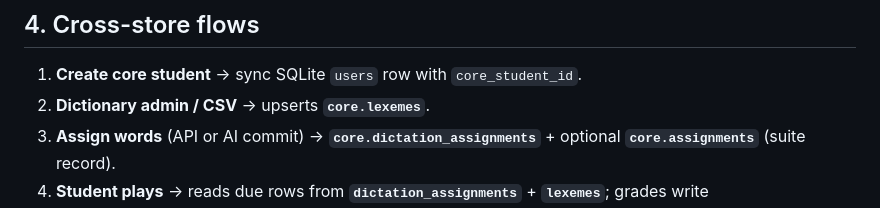
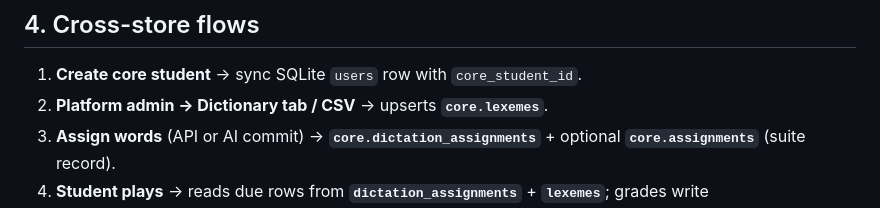
Before and after one commit to akmonroe/Homeschool, a Markdown page: docs/DATABASE.md, the part around the change. Drawn GitHub-style.

Commit message:
docs: point dictionary CSV flow to platform admin

```diff
--- a/docs/DATABASE.md
+++ b/docs/DATABASE.md
@@ -108,7 +108,7 @@ Suite-level **assignments** (e.g. from platform admin when committing an AI word
 ## 4. Cross-store flows
 
 1. **Create core student** → sync SQLite `users` row with `core_student_id`.
-2. **Dictionary admin / CSV** → upserts **`core.lexemes`**.
+2. **Platform admin → Dictionary tab / CSV** → upserts **`core.lexemes`**.
 3. **Assign words** (API or AI commit) → **`core.dictation_assignments`** + optional **`core.assignments`** (suite record).
 4. **Student plays** → reads due rows from **`dictation_assignments`** + **`lexemes`**; grades write **`dictation_attempts`** and update the assignment row.
 
```
